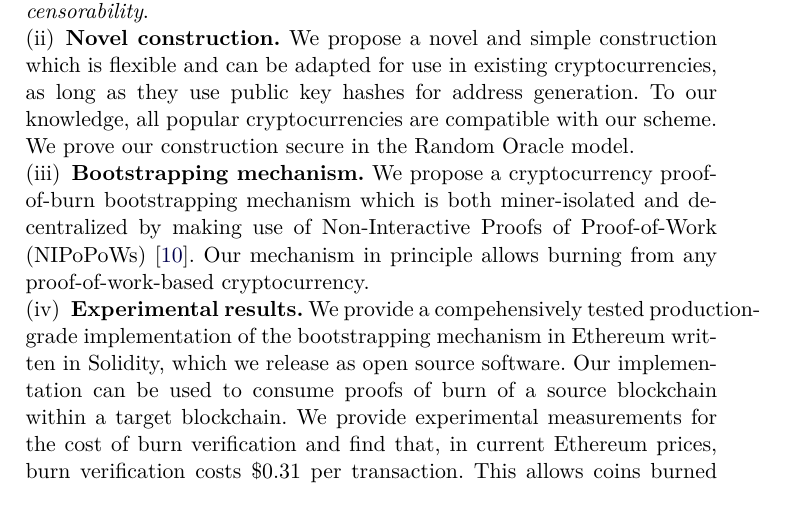
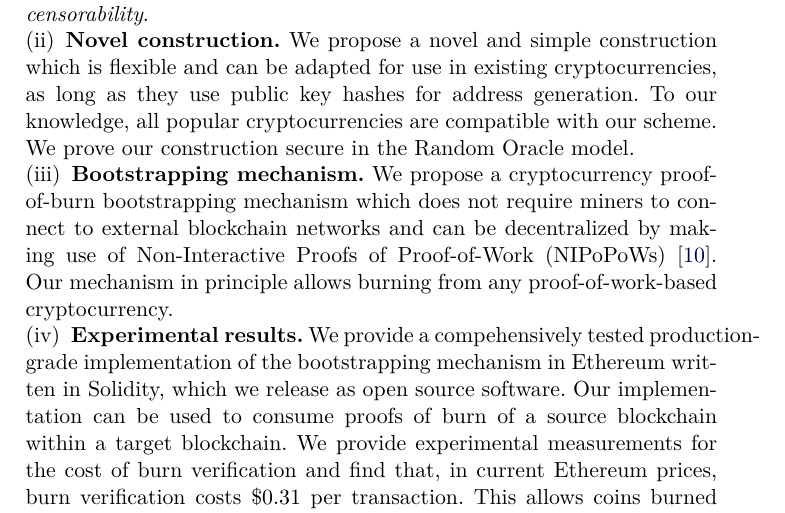
Before and after one commit to decrypto-org/burn-paper, a LaTeX paper (burn.tex, which reads introduction.tex): part of page 2 of 23, cut so that both start at the same text. Compiled offline with pdfLaTeX.

Commit message:
be more explicit in boostrapping contribution

```diff
--- a/introduction.tex
+++ b/introduction.tex
@@ -25,7 +25,7 @@ A summary of our contributions is as follows:
     define it as a protocol which consists of two algorithms, a burn address \emph{generator} and a burn address \emph{verifier}. We put forth the foundational properties which make for secure burn protocols, namely \emph{unspendability}, \emph{binding}, and \emph{uncensorability}.
     \item \textbf{Novel construction.} We propose a novel and simple construction which is flexible and can be adapted for use in existing cryptocurrencies, as long as they use public key hashes for address generation. To our knowledge, all popular cryptocurrencies are
     compatible with our scheme. We prove our construction secure in the Random Oracle model.
-    \item \textbf{Bootstrapping mechanism.} We propose a cryptocurrency proof-of-burn bootstrapping mechanism which is both miner-isolated and decentralized by making use of Non-Interactive Proofs of Proof-of-Work (NIPoPoWs)~\cite{nipopows}. Our mechanism in principle allows burning from any proof-of-work-based cryptocurrency.
+    \item \textbf{Bootstrapping mechanism.} We propose a cryptocurrency proof-of-burn bootstrapping mechanism which does not require miners to connect to external blockchain networks and can be decentralized by making use of Non-Interactive Proofs of Proof-of-Work (NIPoPoWs)~\cite{nipopows}. Our mechanism in principle allows burning from any proof-of-work-based cryptocurrency.
     \item \textbf{Experimental results.} We provide a compehensively tested production-grade implementation of the bootstrapping mechanism in Ethereum
     written in Solidity, which we release as open source software. Our implementation can be used to consume proofs of burn of a source blockchain
     within a target blockchain. We provide experimental measurements for the cost of burn verification and find that, in current Ethereum prices,
```
